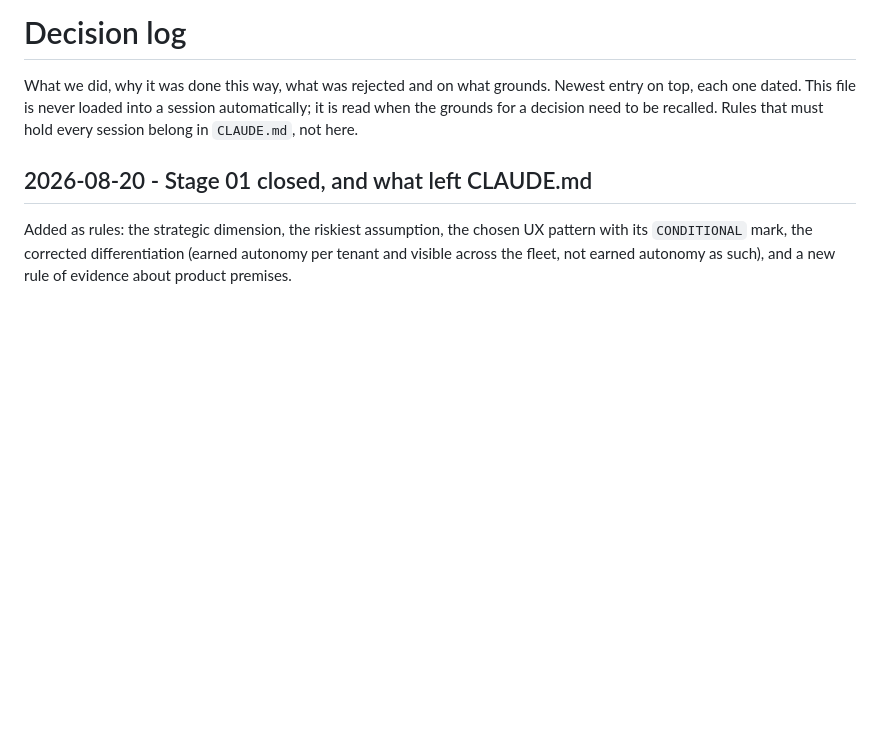
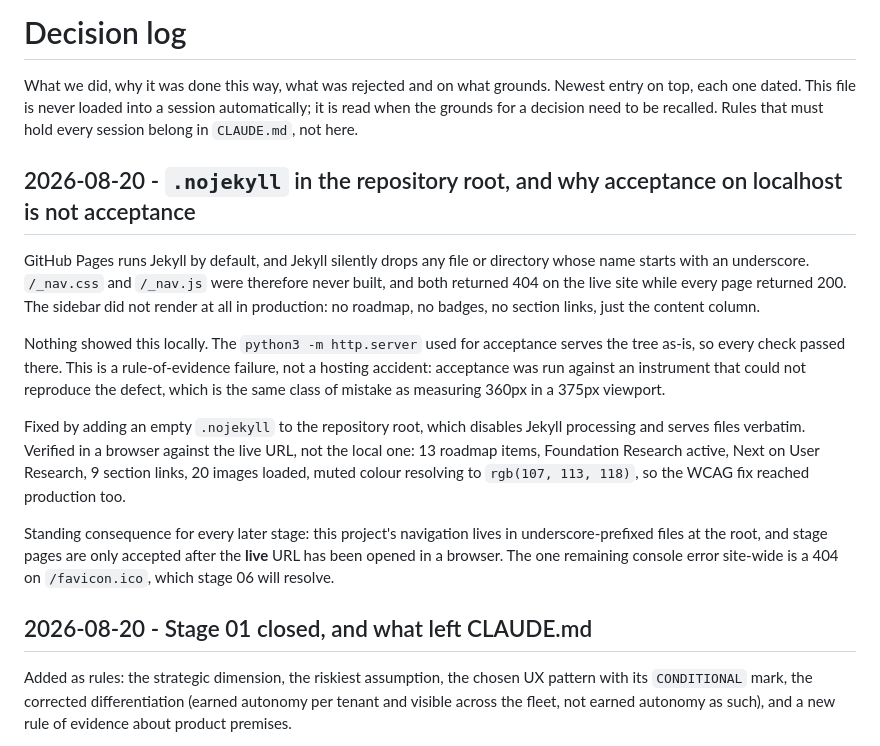
Before and after one commit to sergiodesign4u-dot/harrier, a Markdown page: docs/decisions.md, the part around the change. Drawn GitHub-style; blank space fills up the shorter version.

Commit message:
Record the Jekyll finding: accept pages on the live URL, not localhost
Co-Authored-By: Claude Opus 5 (1M context) <noreply@anthropic.com>

```diff
--- a/docs/decisions.md
+++ b/docs/decisions.md
@@ -1,6 +1,16 @@
 # Decision log
 
 What we did, why it was done this way, what was rejected and on what grounds. Newest entry on top, each one dated. This file is never loaded into a session automatically; it is read when the grounds for a decision need to be recalled. Rules that must hold every session belong in `CLAUDE.md`, not here.
+
+## 2026-08-20 - `.nojekyll` in the repository root, and why acceptance on localhost is not acceptance
+
+GitHub Pages runs Jekyll by default, and Jekyll silently drops any file or directory whose name starts with an underscore. `/_nav.css` and `/_nav.js` were therefore never built, and both returned 404 on the live site while every page returned 200. The sidebar did not render at all in production: no roadmap, no badges, no section links, just the content column.
+
+Nothing showed this locally. The `python3 -m http.server` used for acceptance serves the tree as-is, so every check passed there. This is a rule-of-evidence failure, not a hosting accident: acceptance was run against an instrument that could not reproduce the defect, which is the same class of mistake as measuring 360px in a 375px viewport.
+
+Fixed by adding an empty `.nojekyll` to the repository root, which disables Jekyll processing and serves files verbatim. Verified in a browser against the live URL, not the local one: 13 roadmap items, Foundation Research active, Next on User Research, 9 section links, 20 images loaded, muted colour resolving to `rgb(107, 113, 118)`, so the WCAG fix reached production too.
+
+Standing consequence for every later stage: this project's navigation lives in underscore-prefixed files at the root, and stage pages are only accepted after the **live** URL has been opened in a browser. The one remaining console error site-wide is a 404 on `/favicon.ico`, which stage 06 will resolve.
 
 ## 2026-08-20 - Stage 01 closed, and what left CLAUDE.md
 
```
Also changed, not shown: CLAUDE.md (+1 -0 lines).
